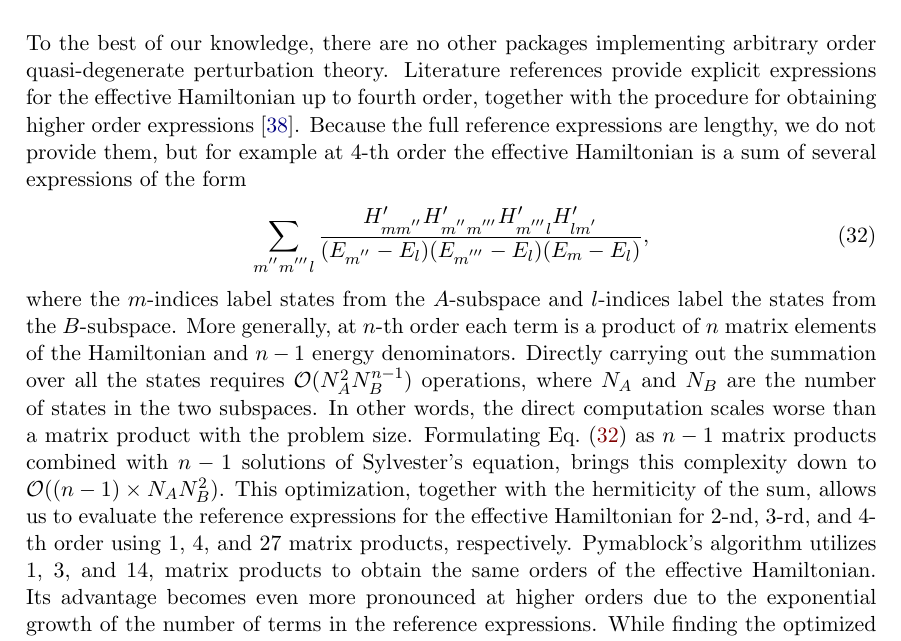
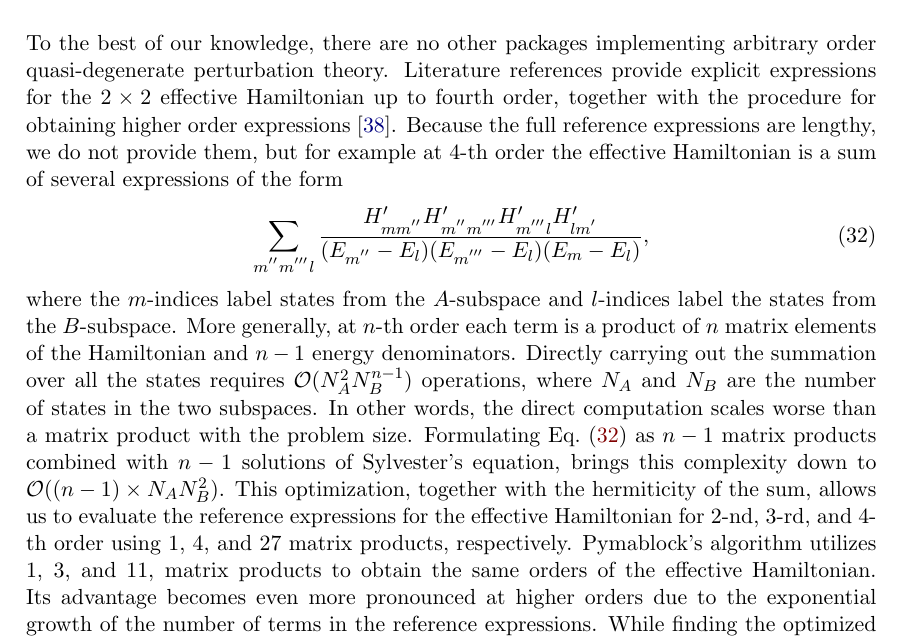
Before and after one commit to quantum-tinkerer/pymablock, a LaTeX document (paper/paper.tex, which reads paper/benchmark.tex): part of page 19 of 25, cut so that both start at the same text. Compiled offline with pdfLaTeX.

Commit message:
update benchmark products

```diff
--- a/paper/benchmark.tex
+++ b/paper/benchmark.tex
@@ -3,7 +3,7 @@
 
 \co{Pymablock is more efficient than a direct implementation of a Schrieffer--Wolff transformation.}
 To the best of our knowledge, there are no other packages implementing arbitrary order quasi-degenerate perturbation theory.
-Literature references provide explicit expressions for the effective Hamiltonian up to fourth order, together with the procedure for obtaining higher order expressions~\cite{Winkler_2003}.
+Literature references provide explicit expressions for the $2 \times 2$ effective Hamiltonian up to fourth order, together with the procedure for obtaining higher order expressions~\cite{Winkler_2003}.
 Because the full reference expressions are lengthy, we do not provide them, but for example at $4$-th order the effective Hamiltonian is a sum of several expressions of the form
 \begin{equation}
 \label{eq:SW_term}
@@ -17,7 +17,7 @@ In other words, the direct computation scales worse than a matrix product with t
 Formulating Eq.~\eqref{eq:SW_term} as $n-1$ matrix products combined with $n-1$ solutions
 of Sylvester's equation, brings this complexity down to $\mathcal{O}((n-1) \times N_A N_B^2)$.
 This optimization, together with the hermiticity of the sum, allows us to evaluate the reference expressions for the effective Hamiltonian for $2$-nd, $3$-rd, and $4$-th order using $1$, $4$, and $27$ matrix products, respectively.
-Pymablock's algorithm utilizes $1$, $3$, and $14$, matrix products to obtain the same orders of the effective Hamiltonian.
+Pymablock's algorithm utilizes $1$, $3$, and $11$, matrix products to obtain the same orders of the effective Hamiltonian.
 Its advantage becomes even more pronounced at higher orders due to the exponential growth of the number of terms in the reference expressions.
 While finding the optimized implementation from the reference expressions is possible for the $3$-rd order, we expect it to be extremely challenging for the $4$-th order, and essentially impossible to do manually for higher orders.
 Moreover, because the \mintinline{Python}|BlockSeries| class tracks absent terms, in practice the number of matrix products depends on the sparsity of the block structure of the perturbation, as shown in Fig.~\ref{fig:benchmark_matrix_products}.
```
Also changed, not shown: 1 other file.
